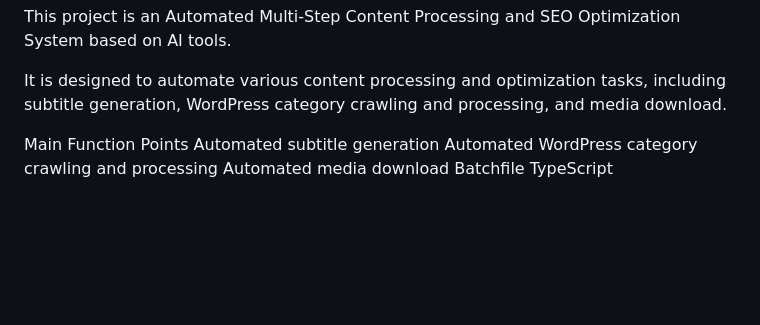
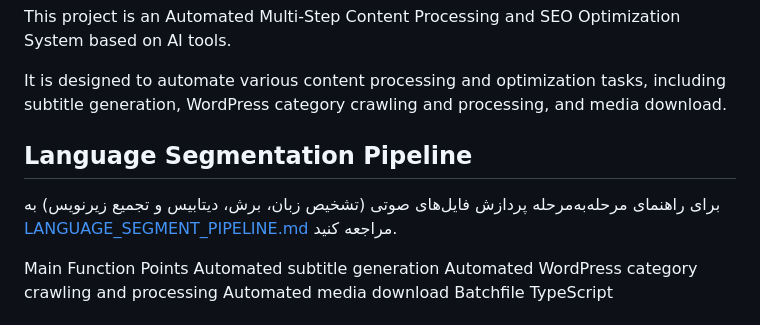
Before and after one commit to saber13812002/Automated-Multi-Step-Content-Processing-and-SEO-Optimization-System, a Markdown page: README.md, the part around the change. GitHub-like rendering; blank space fills up the shorter version.

```diff
--- a/README.md
+++ b/README.md
@@ -15,6 +15,11 @@ root@aiu24:~/automated-multi-step-content-processing-and-seo-optimization-system
 This project is an Automated Multi-Step Content Processing and SEO Optimization System based on AI tools.
 
 It is designed to automate various content processing and optimization tasks, including subtitle generation, WordPress category crawling and processing, and media download.
+
+## Language Segmentation Pipeline
+
+برای راهنمای مرحله‌به‌مرحله پردازش فایل‌های صوتی (تشخیص زبان، برش، دیتابیس و تجمیع زیرنویس) به
+[LANGUAGE_SEGMENT_PIPELINE.md](LANGUAGE_SEGMENT_PIPELINE.md) مراجعه کنید.
 
 Main Function Points
 Automated subtitle generation
```
Also changed, not shown: LANGUAGE_SEGMENT_PIPELINE.md (added, +49 -0 lines).
